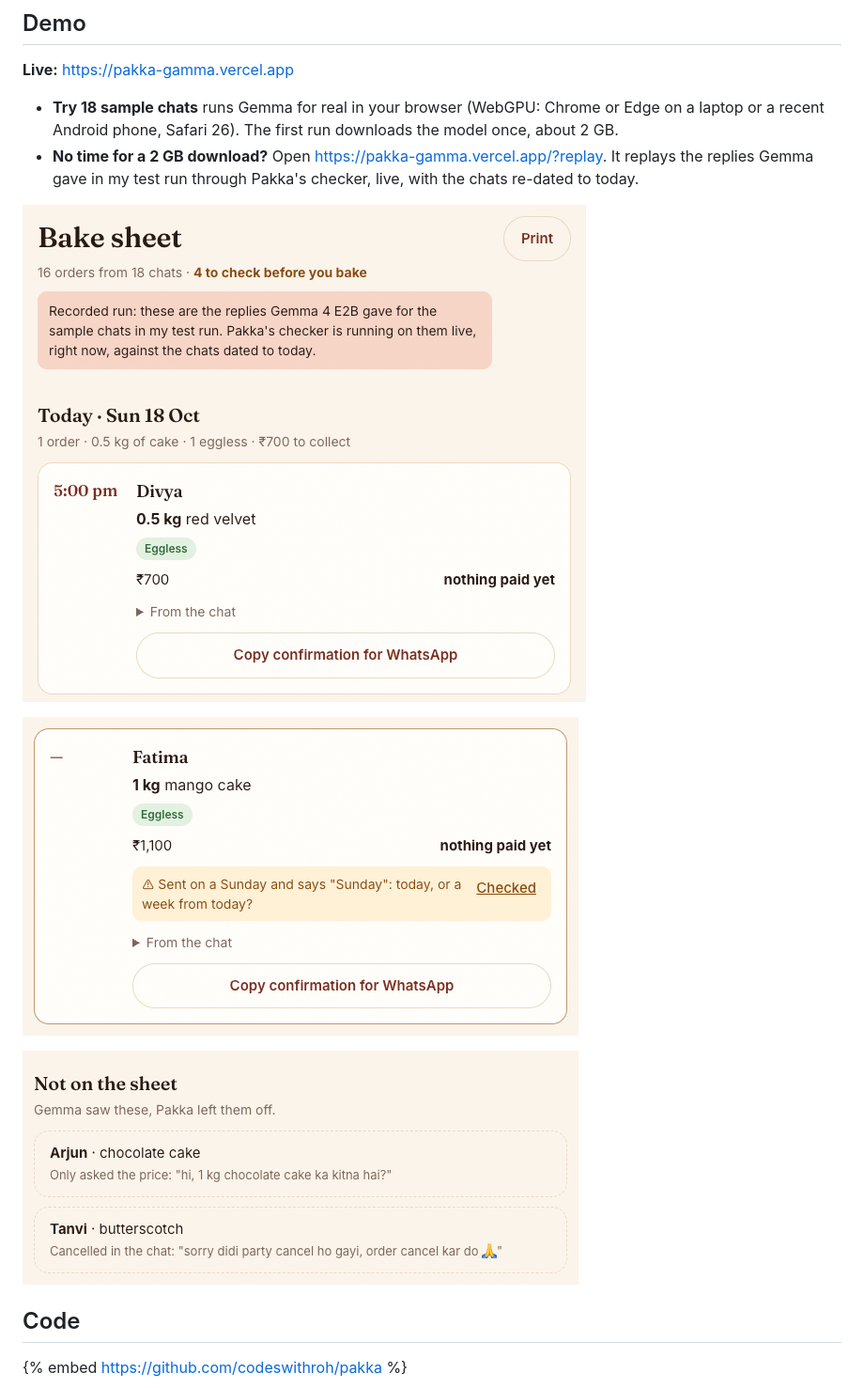
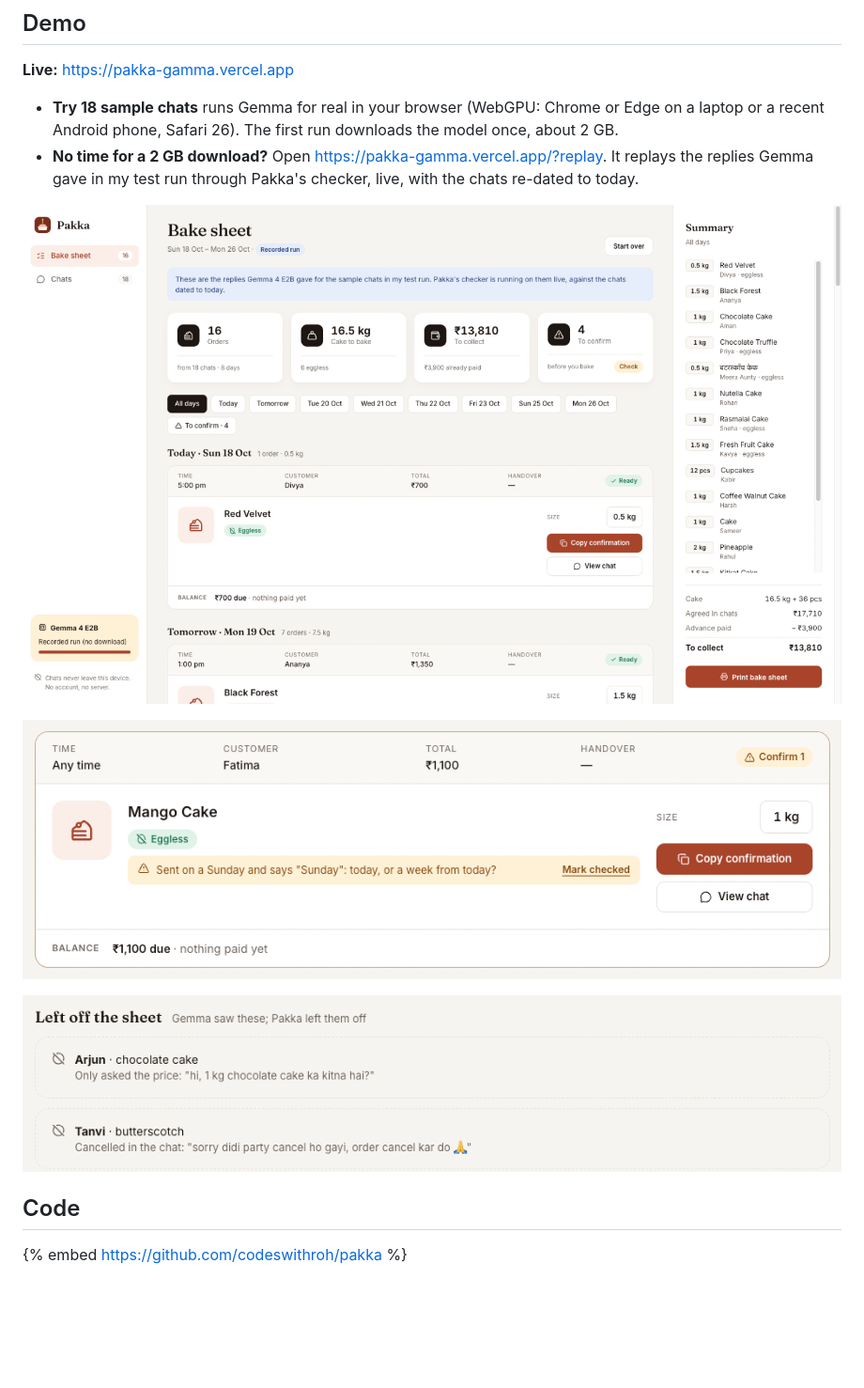
Before and after one commit to codeswithroh/pakka, a Markdown page: docs/post.md, the part around the change printed below. Shown: that part at 94% size. GitHub-like rendering; pictures changed too: docs/v2-flag.png (added), docs/v2-sheet.png (added), docs/v2-skipped.png (added); blank space fills up the shorter version.

Commit message:
Post screenshots of the redesign

```diff
--- a/docs/post.md
+++ b/docs/post.md
@@ -31,11 +31,11 @@ Nothing is uploaded. No account, no server, no API key. Customer names, phone ch
 - **Try 18 sample chats** runs Gemma for real in your browser (WebGPU: Chrome or Edge on a laptop or a recent Android phone, Safari 26). The first run downloads the model once, about 2 GB.
 - **No time for a 2 GB download?** Open https://pakka-gamma.vercel.app/?replay. It replays the replies Gemma gave in my test run through Pakka's checker, live, with the chats re-dated to today.
 
-![The bake sheet: orders grouped by day, with totals](https://raw.githubusercontent.com/codeswithroh/pakka/main/docs/sheet.png)
+![The bake sheet: totals up top, orders grouped by day, and a summary of what to bake and collect](https://raw.githubusercontent.com/codeswithroh/pakka/main/docs/v2-sheet.png)
 
-![A card Pakka isn't sure about: a weekday named on that same weekday](https://raw.githubusercontent.com/codeswithroh/pakka/main/docs/flag-weekday.png)
+![A card Pakka isn't sure about: a weekday named on that same weekday](https://raw.githubusercontent.com/codeswithroh/pakka/main/docs/v2-flag.png)
 
-![Chats Gemma saw that Pakka left off the sheet: a price question and a cancelled order](https://raw.githubusercontent.com/codeswithroh/pakka/main/docs/skipped.png)
+![Chats Gemma saw that Pakka left off the sheet: a price question and a cancelled order](https://raw.githubusercontent.com/codeswithroh/pakka/main/docs/v2-skipped.png)
 
 ## Code
 
```
Also changed, not shown: other parts of docs/post.md (+2 -2 lines), docs/v2-home.png (added), docs/v2-rahul.png (added).
